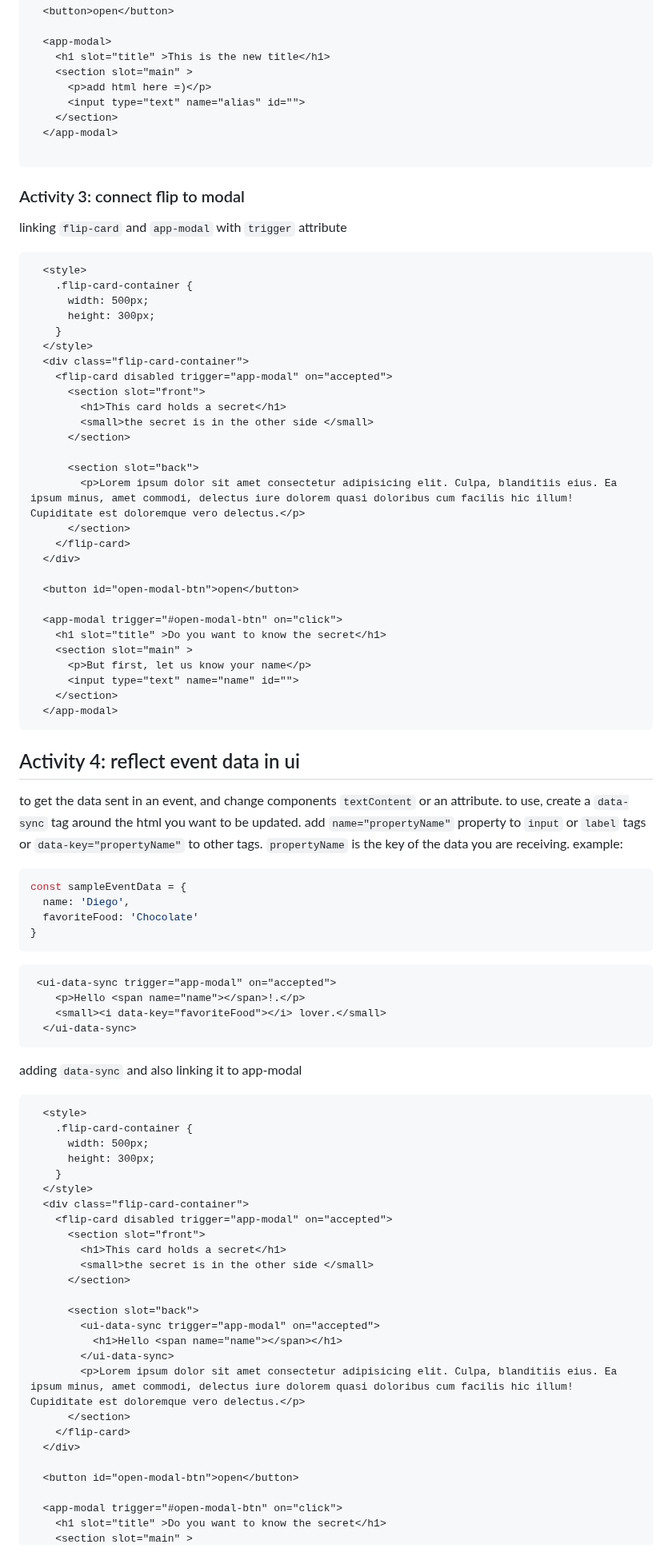
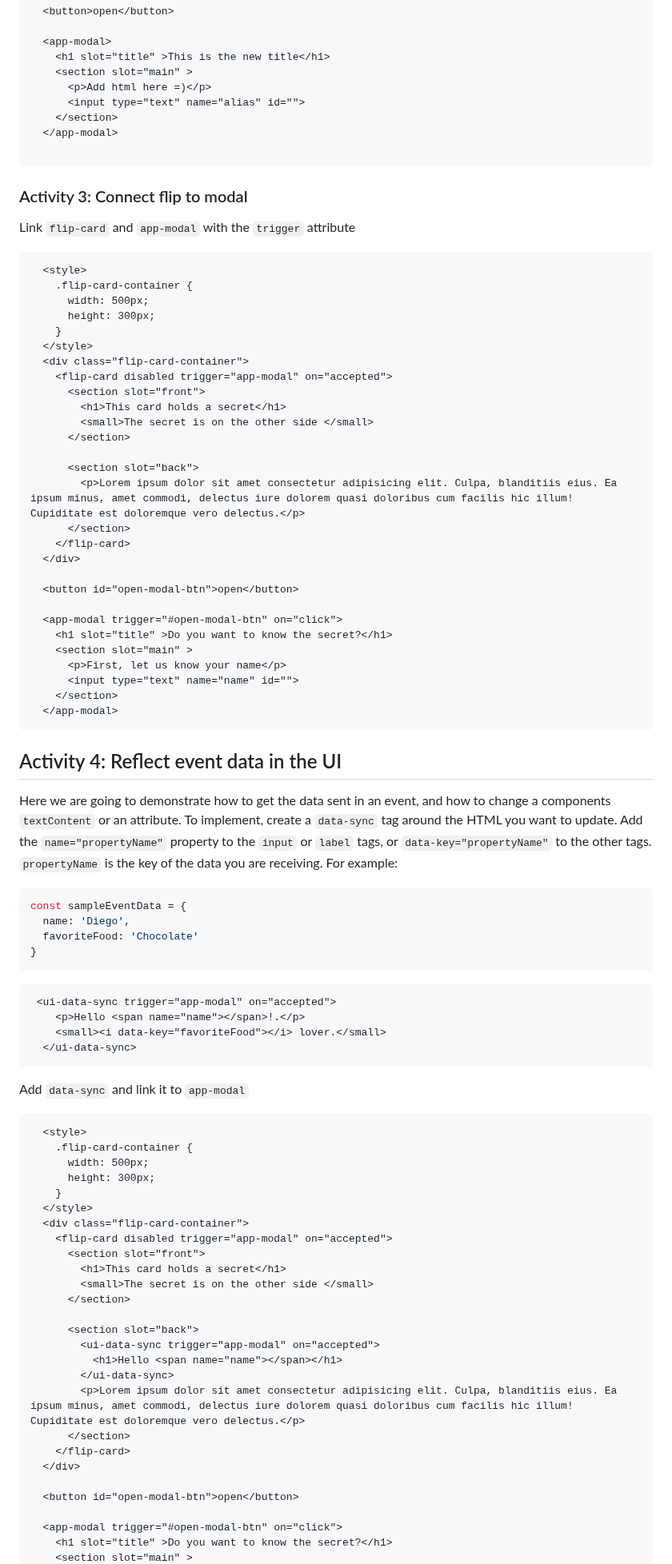
Before and after one commit to Moonzenith/dwck, a Markdown page: docs/step-by-step.md, the part around one of its changes. Shown at 80% size. Rendered like a GitHub page.

Commit message:
Completed text review of material provided and made updates

````diff
--- a/docs/step-by-step.md
+++ b/docs/step-by-step.md
@@ -121,7 +121,7 @@ the `on` attribute is the event name from the element(s) this component is liste
   <app-modal>
     <h1 slot="title" >This is the new title</h1>
     <section slot="main" >
-      <p>add html here =)</p>
+      <p>Add html here =)</p>
       <input type="text" name="alias" id="">
     </section>
   </app-modal>
@@ -129,8 +129,8 @@ the `on` attribute is the event name from the element(s) this component is liste
 ```
 
 
-### Activity 3: connect flip to modal
-linking `flip-card` and `app-modal` with `trigger` attribute
+### Activity 3: Connect flip to modal
+Link `flip-card` and `app-modal` with the `trigger` attribute
 ```html
   <style>
     .flip-card-container {
@@ -142,7 +142,7 @@ linking `flip-card` and `app-modal` with `trigger` attribute
     <flip-card disabled trigger="app-modal" on="accepted">
       <section slot="front">
         <h1>This card holds a secret</h1>
-        <small>the secret is in the other side </small>
+        <small>The secret is on the other side </small>
       </section>
 
       <section slot="back">
@@ -154,19 +154,19 @@ linking `flip-card` and `app-modal` with `trigger` attribute
   <button id="open-modal-btn">open</button>
 
   <app-modal trigger="#open-modal-btn" on="click">
-    <h1 slot="title" >Do you want to know the secret</h1>
+    <h1 slot="title" >Do you want to know the secret?</h1>
     <section slot="main" >
-      <p>But first, let us know your name</p>
+      <p>First, let us know your name</p>
       <input type="text" name="name" id="">
     </section>
   </app-modal>
 ```
 
-## Activity 4: reflect event data in ui
-to get the data sent in an event, and change components `textContent` or an attribute.
-to use, create a `data-sync` tag around the html you want to be updated.
-add `name="propertyName"` property to `input` or `label` tags or `data-key="propertyName"` to other tags. `propertyName` is the key of the data you are receiving.
-example:
+## Activity 4: Reflect event data in the UI
+Here we are going to demonstrate how to get the data sent in an event, and how to change a components `textContent` or an attribute.
+To implement, create a `data-sync` tag around the HTML you want to update.
+Add the `name="propertyName"` property to the `input` or `label` tags, or `data-key="propertyName"` to the other tags. `propertyName` is the key of the data you are receiving.
+For example:
 ```js
 const sampleEventData = {
   name: 'Diego',
@@ -179,7 +179,7 @@ const sampleEventData = {
     <small><i data-key="favoriteFood"></i> lover.</small>
   </ui-data-sync>
 ```
-adding `data-sync` and also linking it to app-modal
+Add `data-sync` and link it to `app-modal`
 ```html
   <style>
     .flip-card-container {
@@ -191,7 +191,7 @@ adding `data-sync` and also linking it to app-modal
     <flip-card disabled trigger="app-modal" on="accepted">
       <section slot="front">
         <h1>This card holds a secret</h1>
-        <small>the secret is in the other side </small>
+        <small>The secret is on the other side </small>
       </section>
 
       <section slot="back">
@@ -206,5 +206,5 @@ adding `data-sync` and also linking it to app-modal
   <button id="open-modal-btn">open</button>
 
   <app-modal trigger="#open-modal-btn" on="click">
-    <h1 slot="title" >Do you want to know the secret</h1>
+    <h1 slot="title" >Do you want to know the secret?</h1>
     <section slot="main" >
````
Also changed, not shown: other parts of docs/step-by-step.md (+74 -74 lines), docs/workshop.md (+30 -30 lines).
